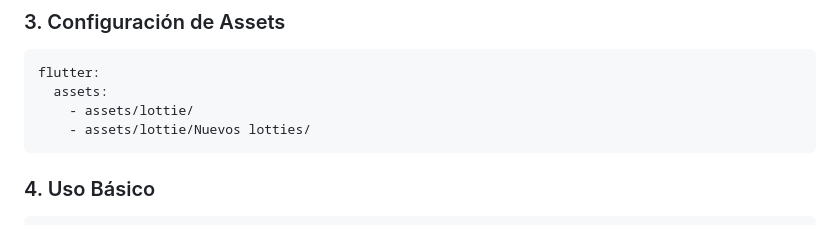
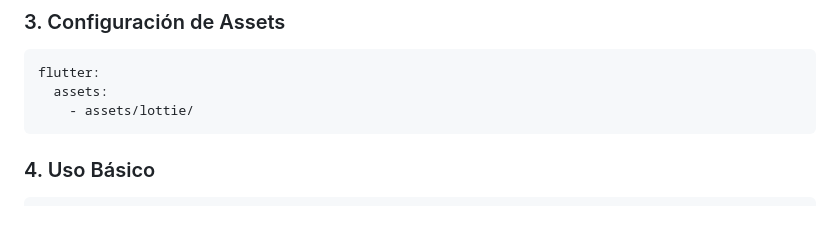
Before and after one commit to AndyCG03/screen_tutorial_flutter, a Markdown page: README.md, the part around the change. Drawn GitHub-style.

````diff
--- a/README.md
+++ b/README.md
@@ -41,7 +41,6 @@ dependencies:
 flutter:
   assets:
     - assets/lottie/
-    - assets/lottie/Nuevos lotties/
 ```
 
 ### 4. Uso Básico
````
